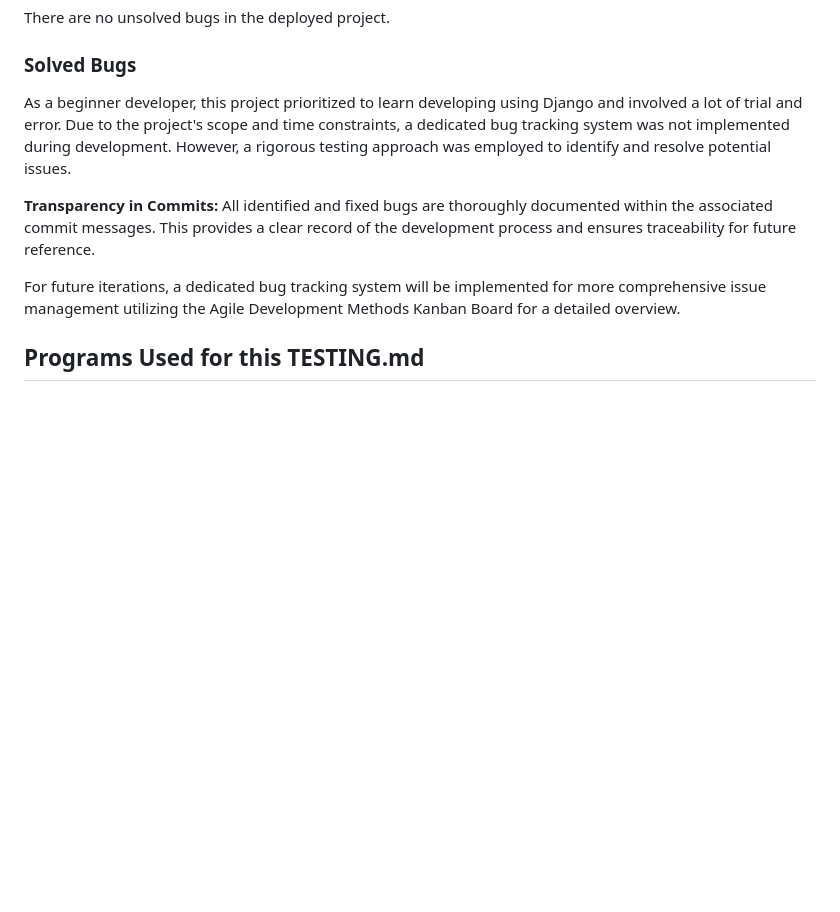
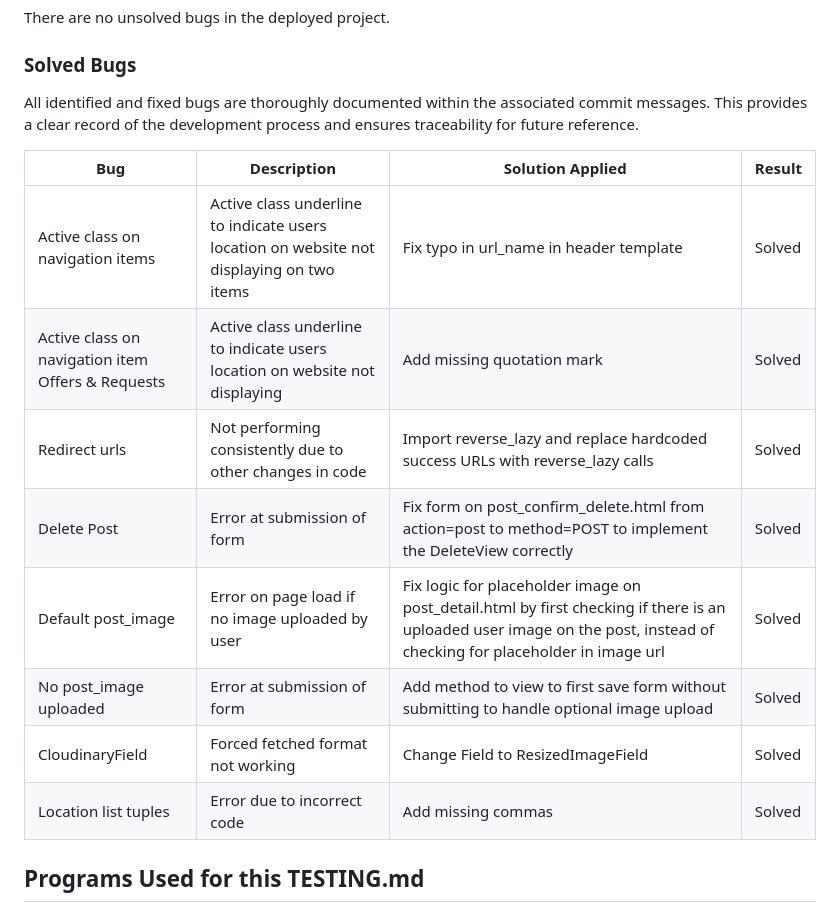
Before and after one commit to g-omarsdottir/helping-hands-happy-hearts, a Markdown page: TESTING.md, the part around the change printed below. Drawn GitHub-style; blank space fills up the shorter version.

Commit message:
Add table with overview of solved bugs to TESTING.md

```diff
--- a/TESTING.md
+++ b/TESTING.md
@@ -231,11 +230,18 @@ There are no unsolved bugs in the deployed project.
 
 ### Solved Bugs
 
-As a beginner developer, this project prioritized to learn developing using Django and involved a lot of trial and error. Due to the project's scope and time constraints, a dedicated bug tracking system was not implemented during development. However, a rigorous testing approach was employed to identify and resolve potential issues.
+All identified and fixed bugs are thoroughly documented within the associated commit messages. This provides a clear record of the development process and ensures traceability for future reference.
 
-**Transparency in Commits:** All identified and fixed bugs are thoroughly documented within the associated commit messages. This provides a clear record of the development process and ensures traceability for future reference.
-
-For future iterations, a dedicated bug tracking system will be implemented for more comprehensive issue management utilizing the Agile Development Methods Kanban Board for a detailed overview.
+| Bug                                               | Description                                                                              | Solution Applied                                                                                                                                                       | Result |
+|---------------------------------------------------|------------------------------------------------------------------------------------------|------------------------------------------------------------------------------------------------------------------------------------------------------------------------|--------|
+| Active class on navigation items                  | Active class underline to indicate users location on website not displaying on two items | Fix typo in url_name in header template                                                                                                                                | Solved |
+| Active class on navigation item Offers & Requests | Active class underline to indicate users location on website not displaying              | Add missing quotation mark                                                                                                                                             | Solved |
+| Redirect urls                                     | Not performing consistently due to other changes in code                                 | Import reverse_lazy and replace hardcoded success URLs with reverse_lazy calls                                                                                         | Solved |
+| Delete Post                                       | Error at submission of form                                                              | Fix form on post_confirm_delete.html from action=post to method=POST to implement the DeleteView correctly                                                             | Solved |
+| Default post_image                                | Error on page load if no image uploaded by user                                          | Fix logic for placeholder image on post_detail.html by first checking if there is an uploaded user image on the post, instead of checking for placeholder in image url | Solved |
+| No post_image uploaded                            | Error at submission of form                                                              | Add method to view to first save form without submitting to handle optional image upload                                                                               | Solved |
+| CloudinaryField                                   | Forced fetched format not working                                                        | Change Field to ResizedImageField                                                                                                                                      | Solved |
+| Location list tuples                              | Error due to incorrect code                                                              | Add missing commas                                                                                                                                                     | Solved |
 
 ## Programs Used for this TESTING.md
 
```
Also changed, not shown: other parts of TESTING.md (+0 -1 lines).
